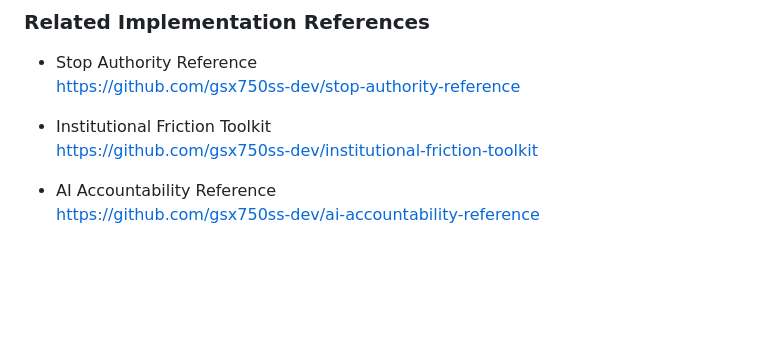
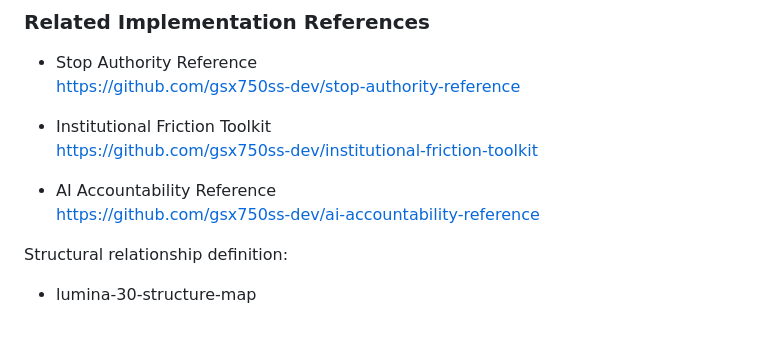
Before and after one commit to lumina-30/lumina-30-overview, a Markdown page: README.md, the part around the change. GitHub-like rendering; folded sections open; blank space fills up the shorter version.

```diff
--- a/README.md
+++ b/README.md
@@ -274,3 +274,6 @@ They serve only to illustrate structural asymmetry risks under recursive self-mo
 
 - AI Accountability Reference
   https://github.com/gsx750ss-dev/ai-accountability-reference
+
+Structural relationship definition:
+- lumina-30-structure-map
```
